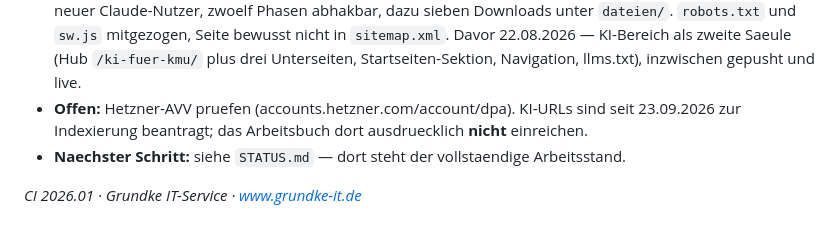
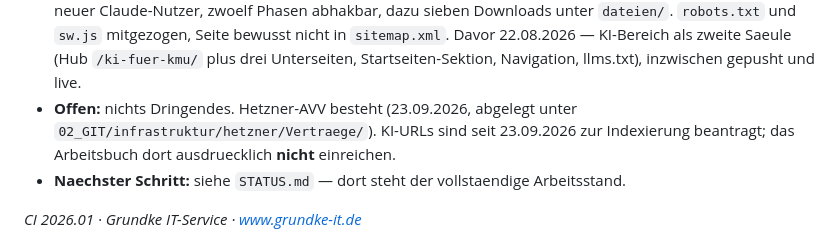
Before and after one commit to andreasgrundke-ops/grundke-it-website, a Markdown page: CLAUDE.md, the part around the change. GitHub-like rendering.

```diff
--- a/CLAUDE.md
+++ b/CLAUDE.md
@@ -73,7 +73,8 @@ geaendert hat, nicht wegen eines neuen Footer-Links.
   `dateien/`. `robots.txt` und `sw.js` mitgezogen, Seite bewusst nicht in `sitemap.xml`.
   Davor 22.08.2026 — KI-Bereich als zweite Saeule (Hub `/ki-fuer-kmu/` plus drei Unterseiten,
   Startseiten-Sektion, Navigation, llms.txt), inzwischen gepusht und live.
-- **Offen:** Hetzner-AVV pruefen (accounts.hetzner.com/account/dpa). KI-URLs sind seit
+- **Offen:** nichts Dringendes. Hetzner-AVV besteht (23.09.2026, abgelegt unter
+  `02_GIT/infrastruktur/hetzner/Vertraege/`). KI-URLs sind seit
   23.09.2026 zur Indexierung beantragt; das Arbeitsbuch dort ausdruecklich **nicht** einreichen.
 - **Naechster Schritt:** siehe `STATUS.md` — dort steht der vollstaendige Arbeitsstand.
 
```
Also changed, not shown: STATUS.md (+2 -2 lines).
